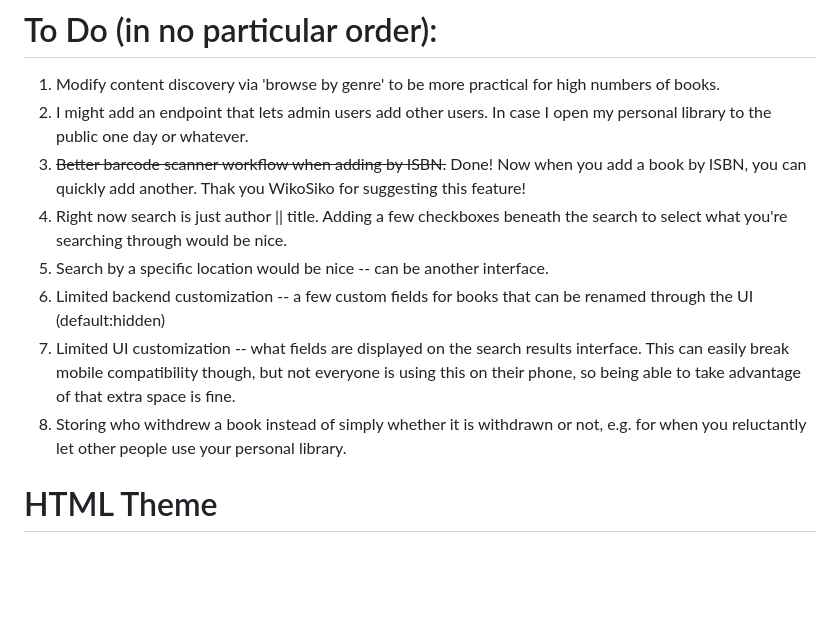
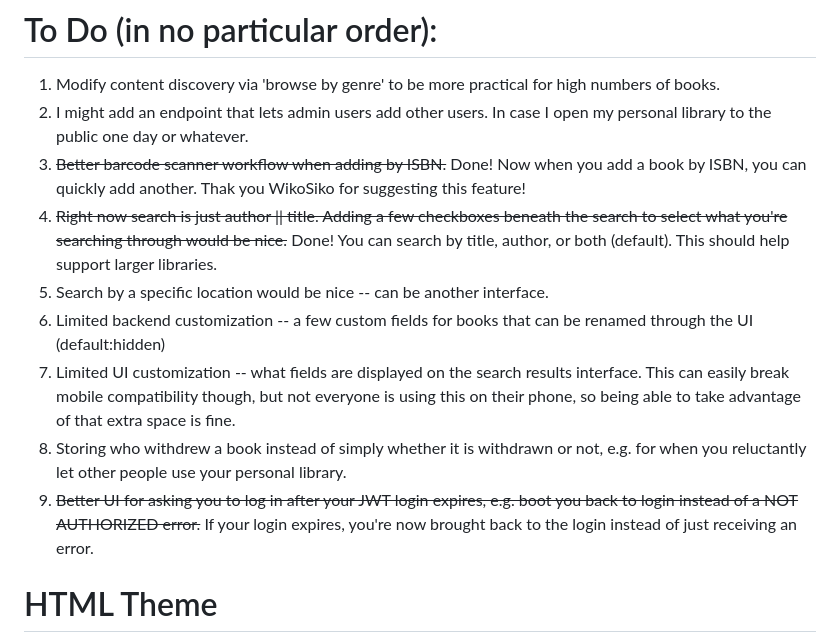
Before and after one commit to seanboyce/ubiblio, a Markdown page: README.md, the part around the change. Drawn GitHub-style; blank space fills up the shorter version.

Commit message:
Update README.md
describe new features.

```diff
--- a/README.md
+++ b/README.md
@@ -32,11 +32,12 @@ No support for cover images. Wanted to keep memory footprint down and performanc
 1. Modify content discovery via 'browse by genre' to be more practical for high numbers of books.
 2. I might add an endpoint that lets admin users add other users. In case I open my personal library to the public one day or whatever.
 3. ~~Better barcode scanner workflow when adding by ISBN.~~ Done! Now when you add a book by ISBN, you can quickly add another. Thak you WikoSiko for suggesting this feature!
-4. Right now search is just author || title. Adding a few checkboxes beneath the search to select what you're searching through would be nice.
+4. ~~Right now search is just author || title. Adding a few checkboxes beneath the search to select what you're searching through would be nice.~~ Done! You can search by title, author, or both (default). This should help support larger libraries.
 5. Search by a specific location would be nice -- can be another interface.
 6. Limited backend customization -- a few custom fields for books that can be renamed through the UI (default:hidden)
 7. Limited UI customization -- what fields are displayed on the search results interface. This can easily break mobile compatibility though, but not everyone is using this on their phone, so being able to take advantage of that extra space is fine.
 8. Storing who withdrew a book instead of simply whether it is withdrawn or not, e.g. for when you reluctantly let other people use your personal library.
+9. ~~Better UI for asking you to log in after your JWT login expires, e.g. boot you back to login instead of a NOT AUTHORIZED error.~~ If your login expires, you're now brought back to the login instead of just receiving an error.
 
 
 # HTML Theme
```
